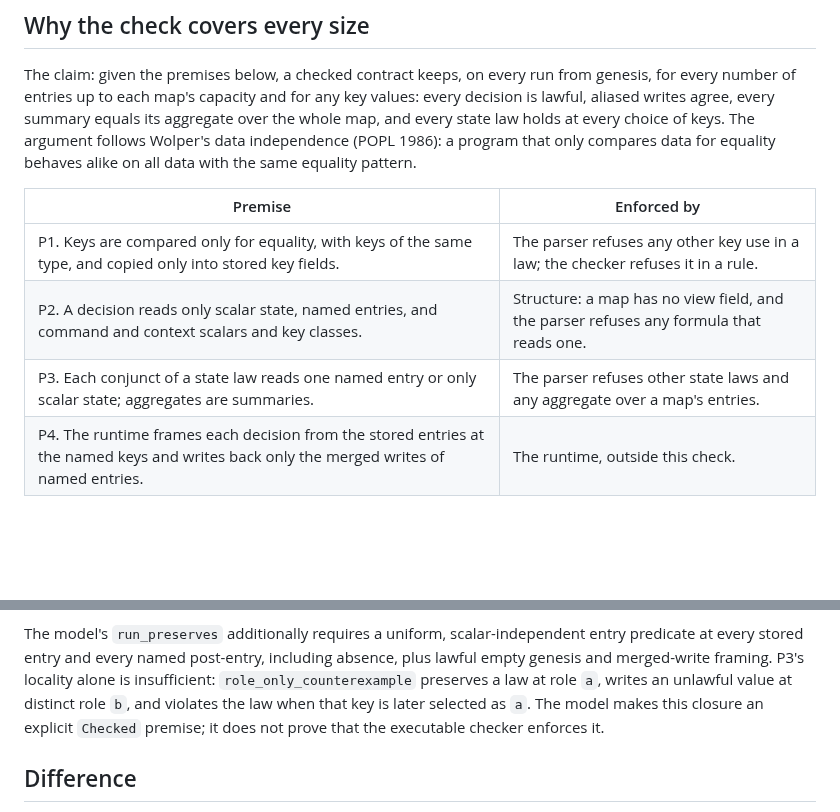
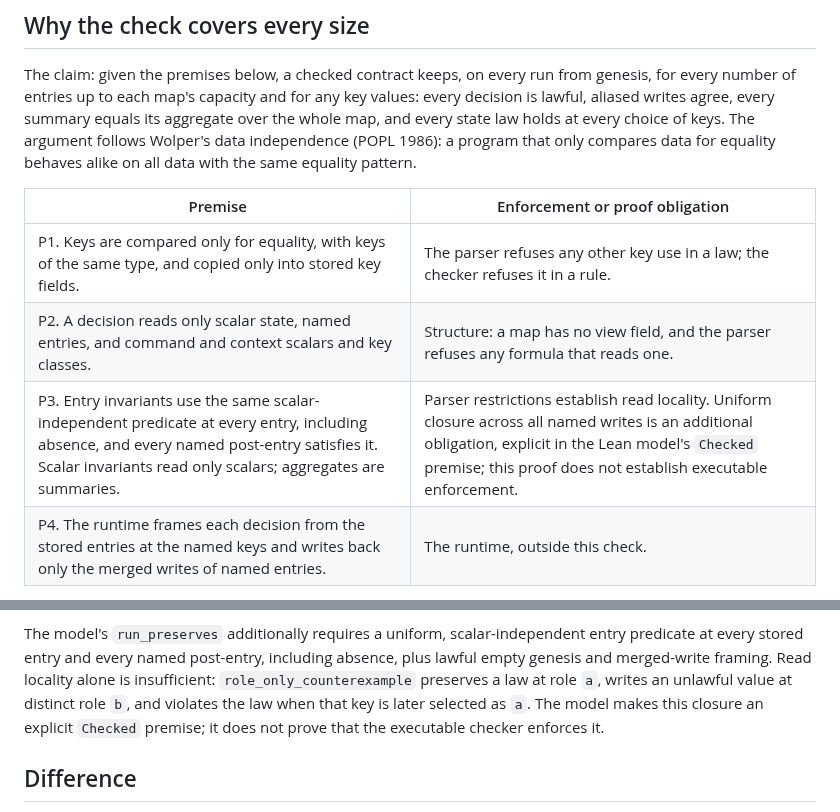
Before and after one commit to TheDarkLightX/ZenoFCIS, a Markdown page: docs/COLLECTIONS.md, 2 parts joined by grey strips. Rendered like a GitHub page; blank space fills up the shorter version.

Commit message:
State uniform entry closure explicitly in collections premise P3
Source-commit: 42eacdb10e3600d02322be7a87549b127d1b9b7e

```diff
--- a/docs/COLLECTIONS.md
+++ b/docs/COLLECTIONS.md
@@ -108,11 +108,11 @@ at every choice of keys. The argument follows Wolper's data independence
 (POPL 1986): a program that only compares data for equality behaves alike
 on all data with the same equality pattern.
 
-| Premise | Enforced by |
+| Premise | Enforcement or proof obligation |
 |---|---|
 | P1. Keys are compared only for equality, with keys of the same type, and copied only into stored key fields. | The parser refuses any other key use in a law; the checker refuses it in a rule. |
 | P2. A decision reads only scalar state, named entries, and command and context scalars and key classes. | Structure: a map has no view field, and the parser refuses any formula that reads one. |
-| P3. Each conjunct of a state law reads one named entry or only scalar state; aggregates are summaries. | The parser refuses other state laws and any aggregate over a map's entries. |
+| P3. Entry invariants use the same scalar-independent predicate at every entry, including absence, and every named post-entry satisfies it. Scalar invariants read only scalars; aggregates are summaries. | Parser restrictions establish read locality. Uniform closure across all named writes is an additional obligation, explicit in the Lean model's `Checked` premise; this proof does not establish executable enforcement. |
 | P4. The runtime frames each decision from the stored entries at the named keys and writes back only the merged writes of named entries. | The runtime, outside this check. |
 
 1. *Abstraction.* For a real state and input, build the view: scalars as
@@ -151,7 +151,7 @@ serialization and ownership; see the [proof scope](../verification/lean/README.m
 
 The model's `run_preserves` additionally requires a uniform, scalar-independent
 entry predicate at every stored entry and every named post-entry, including
-absence, plus lawful empty genesis and merged-write framing. P3's locality
+absence, plus lawful empty genesis and merged-write framing. Read locality
 alone is insufficient: `role_only_counterexample` preserves a law at role `a`,
 writes an unlawful value at distinct role `b`, and violates the law when that
 key is later selected as `a`. The model makes this closure an explicit
```
